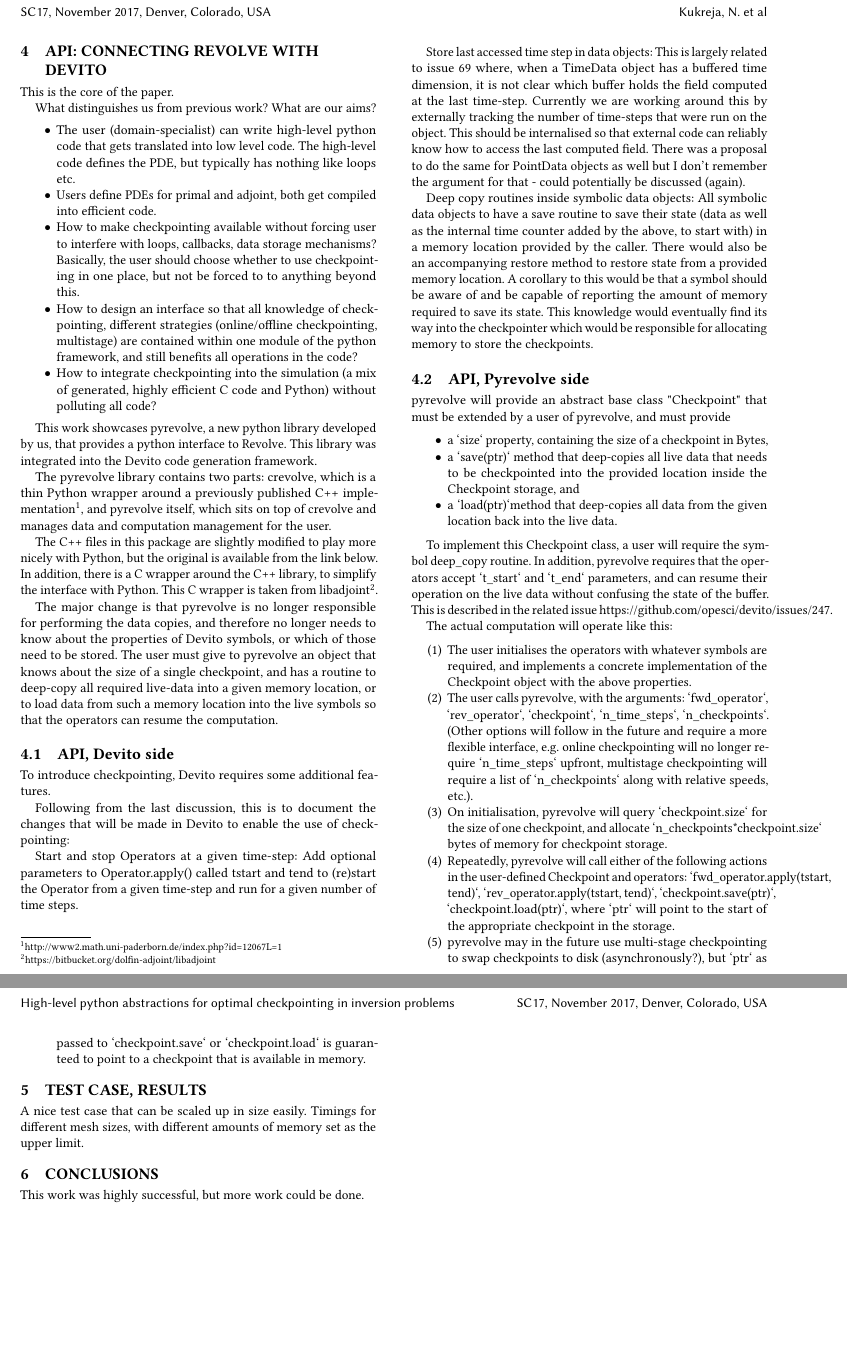
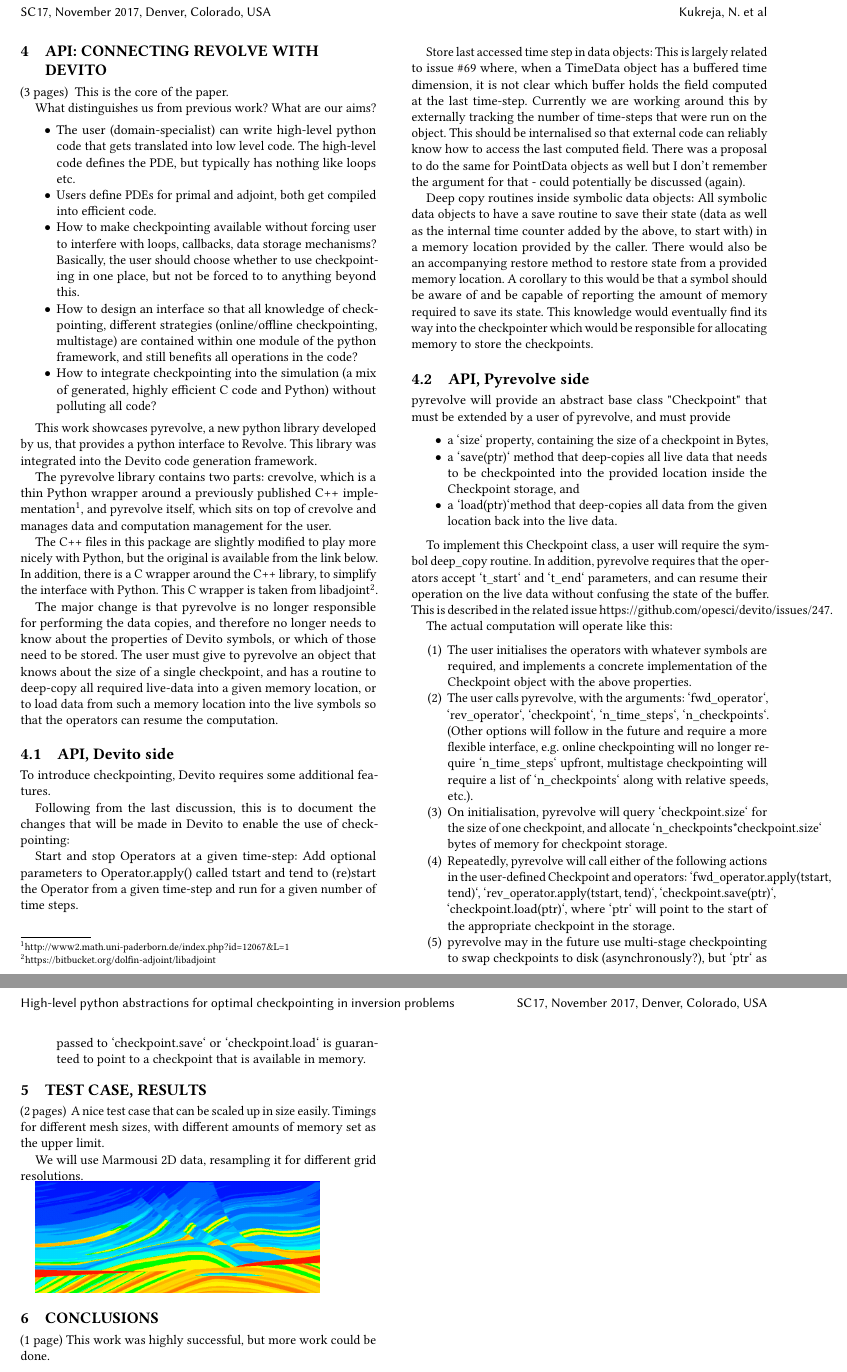
Before and after one commit to jhueckelheim/checkpointing_paper, a LaTeX paper (RevolveAPI.tex): two parts of pages 2 and 3 of 3, joined at a grey line, cut so that both start at the same text, the shorter picture padded with empty space. Compiled offline with pdfLaTeX.

Commit message:
Added images and some more annotations to give more context

```diff
--- a/RevolveAPI.tex
+++ b/RevolveAPI.tex
@@ -156,6 +160,7 @@ How does revolve work and save memory, how is it implemented in C++. What other
 multi-stage) are in the implementation.
 
 \section{API: Connecting Revolve with Devito}
+(3 pages)
 \label{sec:api}
 This is the core of the paper.
 
@@ -179,7 +184,7 @@ interface to Revolve. This library was integrated into the Devito code generatio
 
 The pyrevolve library contains two parts: crevolve, which is a thin Python wrapper around a
 previously published C++
-implementation\footnote{http://www2.math.uni-paderborn.de/index.php?id=12067&L=1}, and pyrevolve
+implementation\footnote{http://www2.math.uni-paderborn.de/index.php?id=12067\&L=1}, and pyrevolve
 itself, which sits on top of crevolve and manages data and computation management for the user.
 
 The C++ files in this package are slightly modified to play more nicely with Python, but the
@@ -205,7 +210,7 @@ Start and stop Operators at a given time-step: Add optional parameters to Operat
 tstart and tend to (re)start the Operator from a given time-step and run for a given number of time
 steps.
 
-Store last accessed time step in data objects: This is largely related to issue #69 where, when a
+Store last accessed time step in data objects: This is largely related to issue \#69 where, when a
 TimeData object has a buffered time dimension, it is not clear which buffer holds the field computed
 at the last time-step. Currently we are working around this by externally tracking the number of
 time-steps that were run on the object. This should be internalised so that external code can
@@ -261,11 +266,18 @@ point to a checkpoint that is available in memory.
 
 
 \section{Test case, Results}
+(2 pages)
 \label{sec:experiment}
 A nice test case that can be scaled up in size easily. Timings for different mesh sizes, with
 different amounts of memory set as the upper limit.
 
+We will use Marmousi 2D data, resampling it for different grid
+resolutions.
+
+\includegraphics[width=0.8\linewidth]{images/marmousi_velocity.png}
+
 \section{Conclusions}
+(1 page)
 This work was highly successful, but more work could be done.
 
 \begin{acks}
```
Also changed, not shown: RevolveAPI.pdf, images/marmousi_velocity.png (added), RevolveAPI.tex (4 more changed lines), 1 other file.
